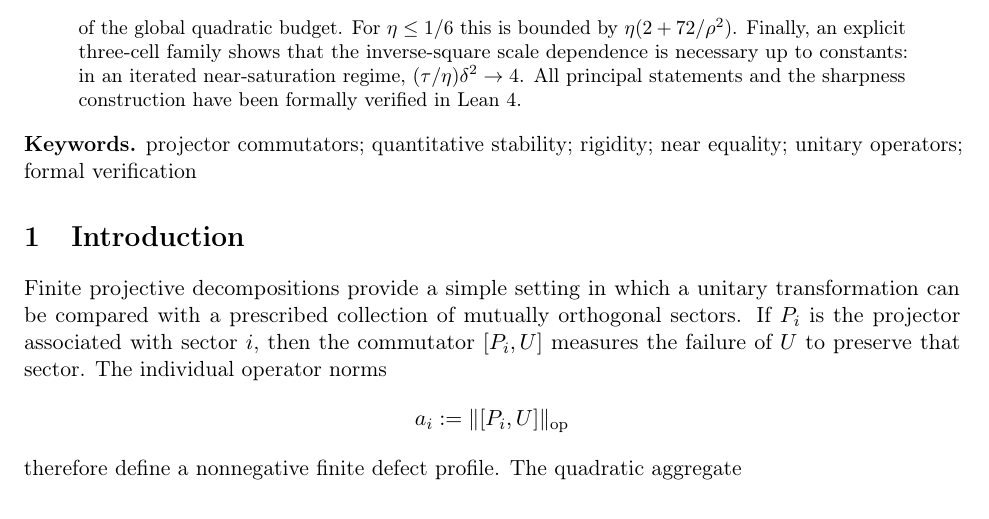
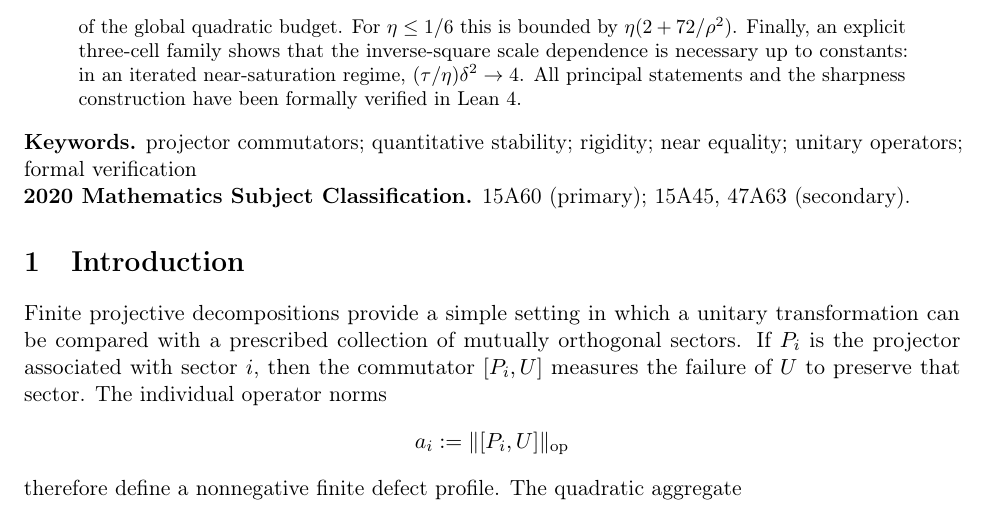
Before and after one commit to Bobart0/everettian-decoherence-lean, a LaTeX paper (paper/stability_rigidity_sharpness_v04_submission.tex): part of page 1 of 14, cut so that both start at the same text. Compiled offline with pdfLaTeX.

Commit message:
Add MSC classification to submission draft

```diff
--- a/paper/stability_rigidity_sharpness_v04_submission.tex
+++ b/paper/stability_rigidity_sharpness_v04_submission.tex
@@ -67,6 +67,9 @@ and the sharpness construction have been formally verified in Lean 4.
 \noindent\textbf{Keywords.}
 projector commutators; quantitative stability; rigidity; near equality;
 unitary operators; formal verification
+
+\noindent\textbf{2020 Mathematics Subject Classification.}
+15A60 (primary); 15A45, 47A63 (secondary).
 
 \section{Introduction}
 
```
